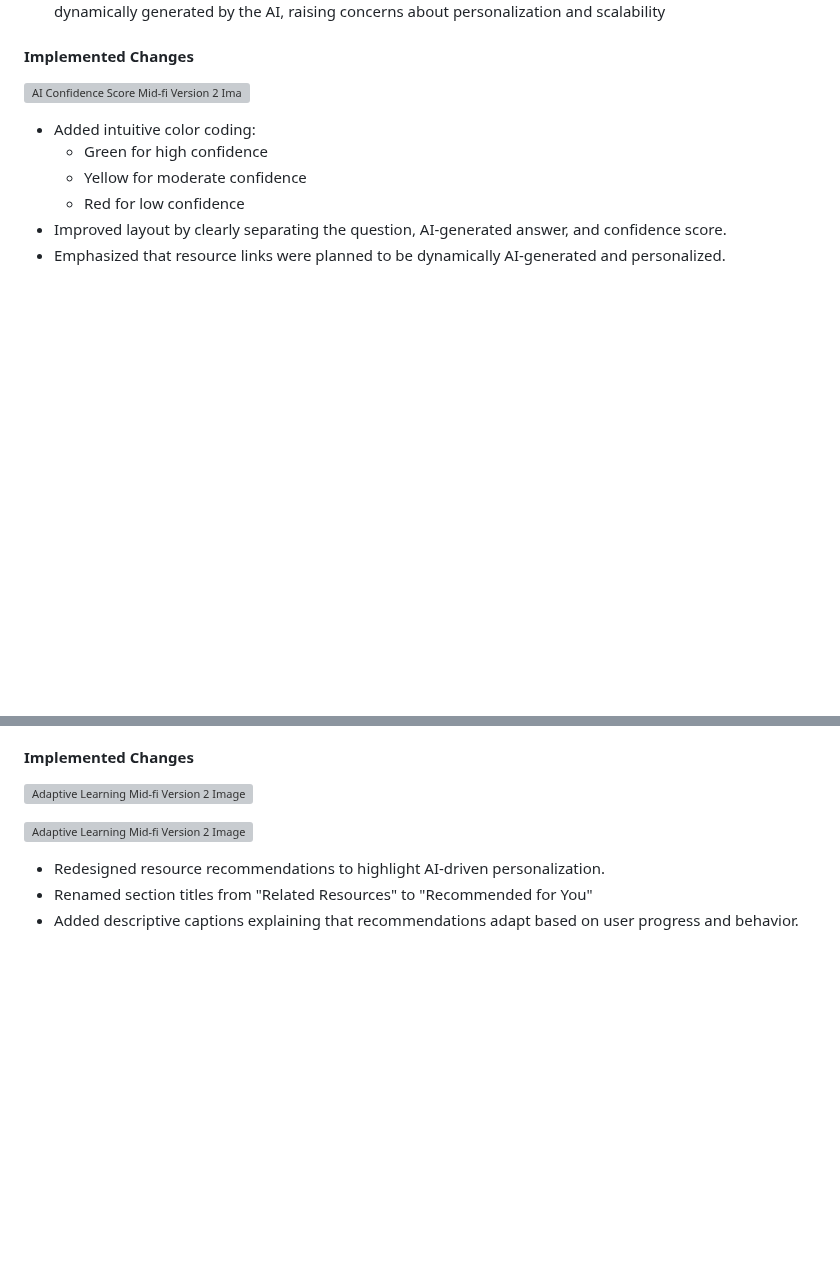
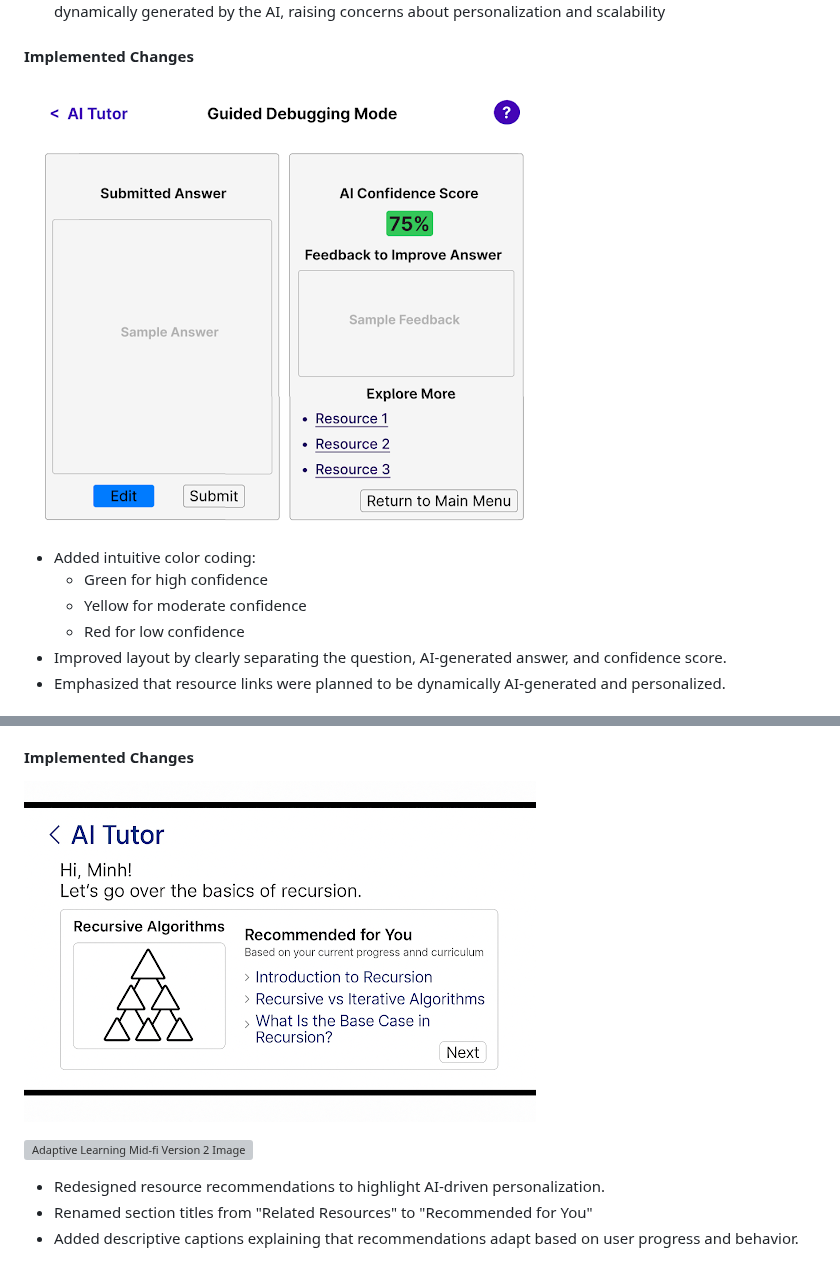
Before and after one commit to mescobarbrenes/ai-tutor, a Markdown page: README.md, 2 parts joined by grey strips. Rendered like a GitHub page; blank space fills up the shorter version; grey boxes are pictures that could not be loaded.

```diff
--- a/README.md
+++ b/README.md
@@ -222,7 +221,7 @@ Users asked whether resource links would be hard-coded or dynamically generated
 
 #### **Implemented Changes**
 
-![AI Confidence Score Mid-fi Version 2 Image 1]()
+![AI Confidence Score Mid-fi Version 2 Image 1](https://github.com/mescobarbrenes/ai-tutor/blob/main/images/ai_answer_confidence_midfi_ver2_1.png)
 
 - Added intuitive color coding:
   - Green for high confidence
@@ -260,5 +259,5 @@ Users asked whether resource links would be hard-coded or dynamically generated
 
 #### Implemented Changes
 
-![Adaptive Learning Mid-fi Version 2 Image 1]()
+![Adaptive Learning Mid-fi Version 2 Image 1](https://github.com/mescobarbrenes/ai-tutor/blob/main/images/adaptive_learning_midfi_ver2_1.png)
 
```
Also changed, not shown: other parts of README.md (+5 -6 lines).
